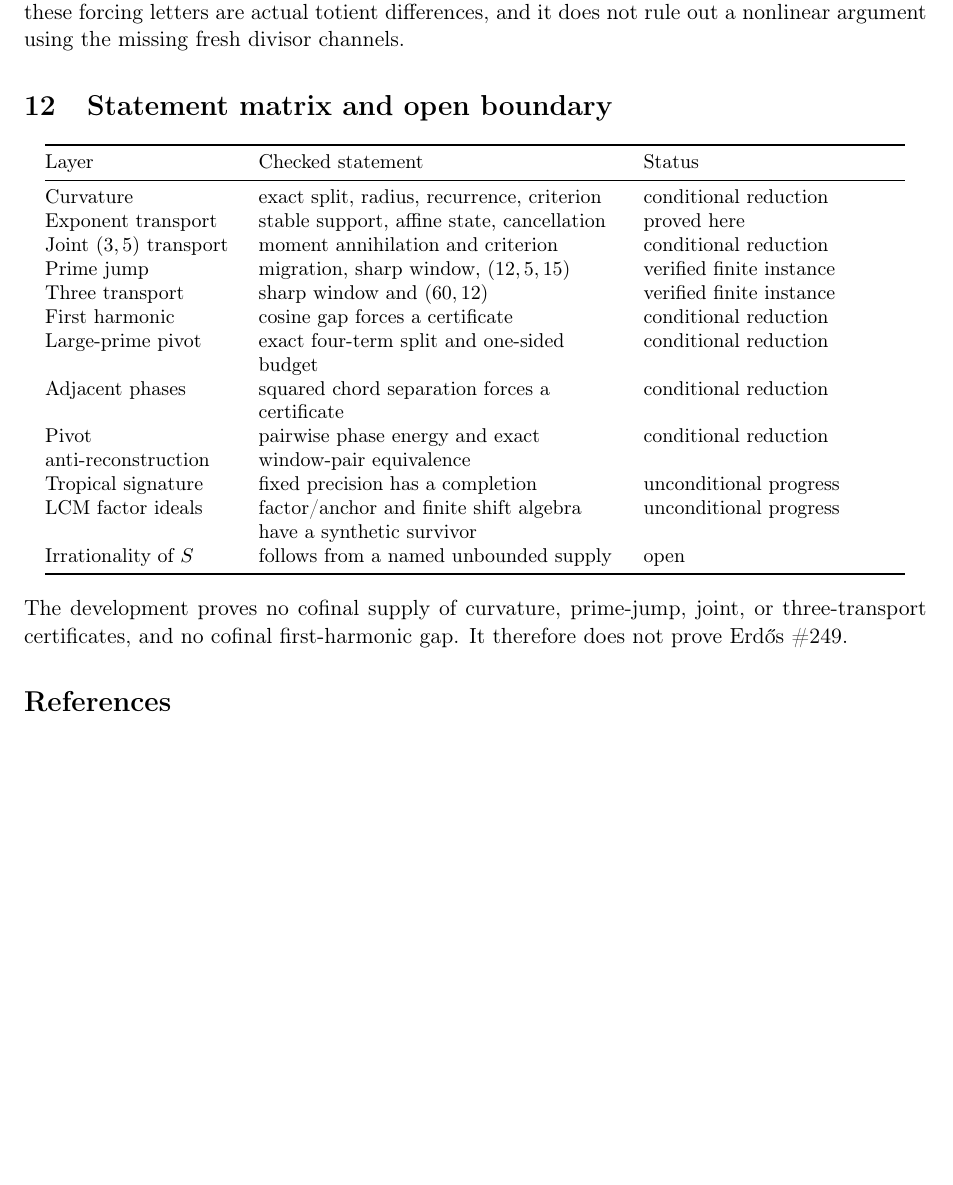
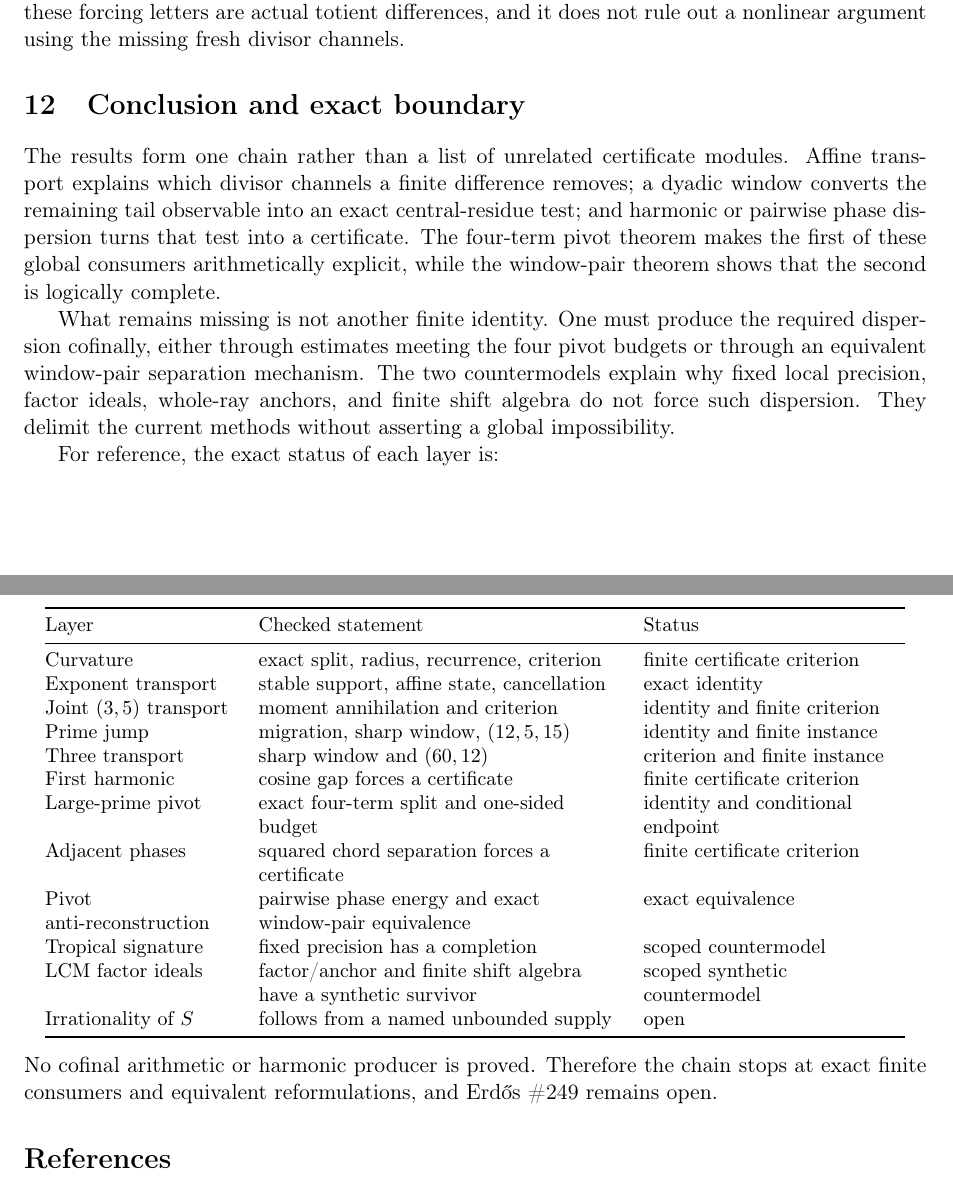
Before and after one commit to wcook04/plectis-lean-erdos249-257, a LaTeX paper (paper/erdos249-transport-curvature-companion-note.tex): part of page 6 of 7 before the commit and two parts of pages 6 and 7 of 7 after it, the two joined at a grey line, cut so that both start at the same text, the shorter picture padded with empty space. Compiled offline with pdfLaTeX.

Commit message:
Rebuild the paper suite reader hierarchy

```diff
--- a/paper/erdos249-transport-curvature-companion-note.tex
+++ b/paper/erdos249-transport-curvature-companion-note.tex
@@ -397,7 +421,24 @@ This is a synthetic countermodel: it does not assert that these forcing letters
 are actual totient differences, and it does not rule out a nonlinear argument
 using the missing fresh divisor channels.
 
-\section{Statement matrix and open boundary}\label{sec:index}
+\section{Conclusion and exact boundary}\label{sec:index}
+
+The results form one chain rather than a list of unrelated certificate
+modules.  Affine transport explains which divisor channels a finite
+difference removes; a dyadic window converts the remaining tail observable
+into an exact central-residue test; and harmonic or pairwise phase dispersion
+turns that test into a certificate.  The four-term pivot theorem makes the
+first of these global consumers arithmetically explicit, while the
+window-pair theorem shows that the second is logically complete.
+
+What remains missing is not another finite identity.  One must produce the
+required dispersion cofinally, either through estimates meeting the four
+pivot budgets or through an equivalent window-pair separation mechanism.
+The two countermodels explain why fixed local precision, factor ideals,
+whole-ray anchors, and finite shift algebra do not force such dispersion.
+They delimit the current methods without asserting a global impossibility.
+
+For reference, the exact status of each layer is:
 \begin{center}\small
 \begin{tabular}{@{}
 >{\raggedright\arraybackslash}p{0.21\textwidth}
@@ -405,24 +446,24 @@ using the missing fresh divisor channels.
 >{\raggedright\arraybackslash}p{0.29\textwidth}@{}}
 \toprule Layer & Checked statement & Status \\
 \midrule
-Curvature & exact split, radius, recurrence, criterion & \mbox{conditional reduction} \\
-Exponent transport & stable support, affine state, cancellation & \mbox{proved here} \\
-Joint $(3,5)$ transport & moment annihilation and criterion & \mbox{conditional reduction} \\
-Prime jump & migration, sharp window, $(12,5,15)$ & \mbox{verified finite instance} \\
-Three transport & sharp window and $(60,12)$ & \mbox{verified finite instance} \\
-First harmonic & cosine gap forces a certificate & \mbox{conditional reduction} \\
-Large-prime pivot & exact four-term split and one-sided budget & \mbox{conditional reduction} \\
-Adjacent phases & squared chord separation forces a certificate & \mbox{conditional reduction} \\
-Pivot anti-reconstruction & pairwise phase energy and exact window-pair equivalence & \mbox{conditional reduction} \\
-Tropical signature & fixed precision has a completion & \mbox{unconditional progress} \\
-LCM factor ideals & factor/anchor and finite shift algebra have a synthetic survivor & \mbox{unconditional progress} \\
-Irrationality of $S$ & follows from a named unbounded supply & \mbox{open} \\
+Curvature & exact split, radius, recurrence, criterion & finite certificate criterion \\
+Exponent transport & stable support, affine state, cancellation & exact identity \\
+Joint $(3,5)$ transport & moment annihilation and criterion & identity and finite criterion \\
+Prime jump & migration, sharp window, $(12,5,15)$ & identity and finite instance \\
+Three transport & sharp window and $(60,12)$ & criterion and finite instance \\
+First harmonic & cosine gap forces a certificate & finite certificate criterion \\
+Large-prime pivot & exact four-term split and one-sided budget & identity and conditional endpoint \\
+Adjacent phases & squared chord separation forces a certificate & finite certificate criterion \\
+Pivot anti-reconstruction & pairwise phase energy and exact window-pair equivalence & exact equivalence \\
+Tropical signature & fixed precision has a completion & scoped countermodel \\
+LCM factor ideals & factor/anchor and finite shift algebra have a synthetic survivor & scoped synthetic countermodel \\
+Irrationality of $S$ & follows from a named unbounded supply & open \\
 \bottomrule
 \end{tabular}
 \end{center}
-The development proves no cofinal supply of curvature, prime-jump, joint, or
-three-transport certificates, and no cofinal first-harmonic gap.  It therefore
-does not prove Erd\H{o}s~\#249.
+No cofinal arithmetic or harmonic producer is proved.  Therefore the chain
+stops at exact finite consumers and equivalent reformulations, and
+Erd\H{o}s~\#249 remains open.
 
 \begin{thebibliography}{9}
 \bibitem{erdos1948} P.~Erd\H{o}s,
```
Also changed, not shown: paper/erdos249-257-main-paper.tex (+20 -8 lines), erdos249-257-main-paper.pdf, erdos249-transport-curvature-companion-note.pdf, paper/erdos249-transport-curvature-companion-note.tex (30 more changed lines), 5 other files.
